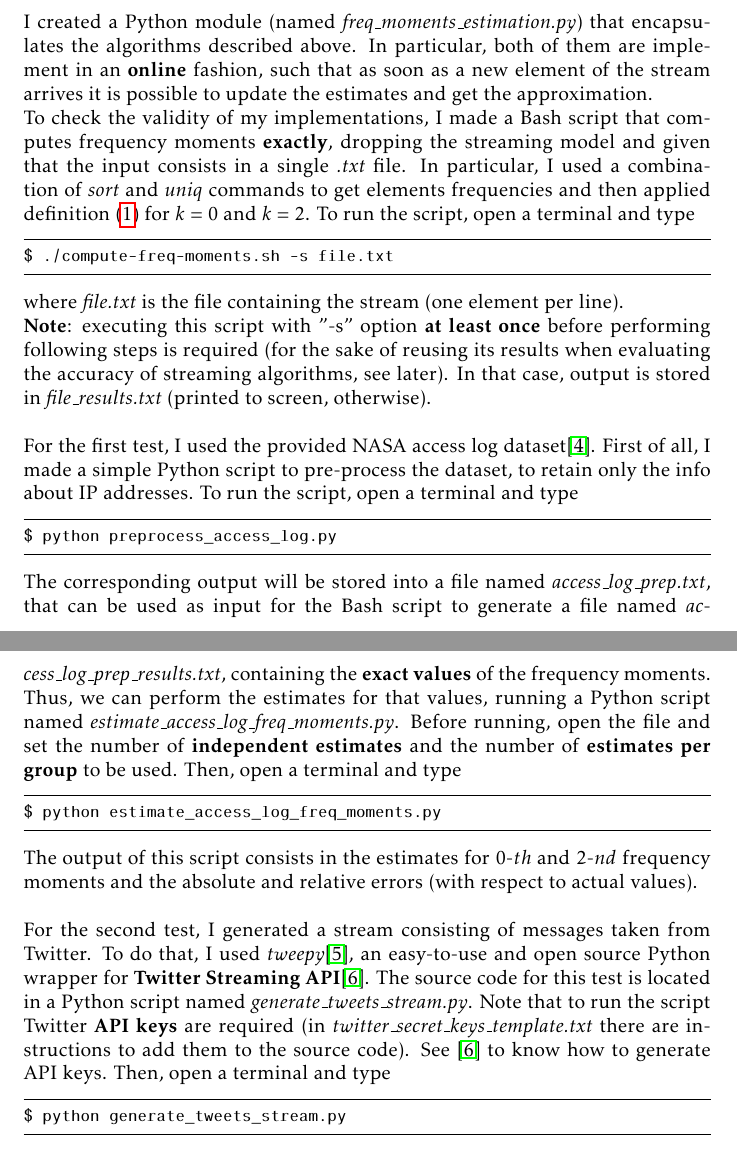
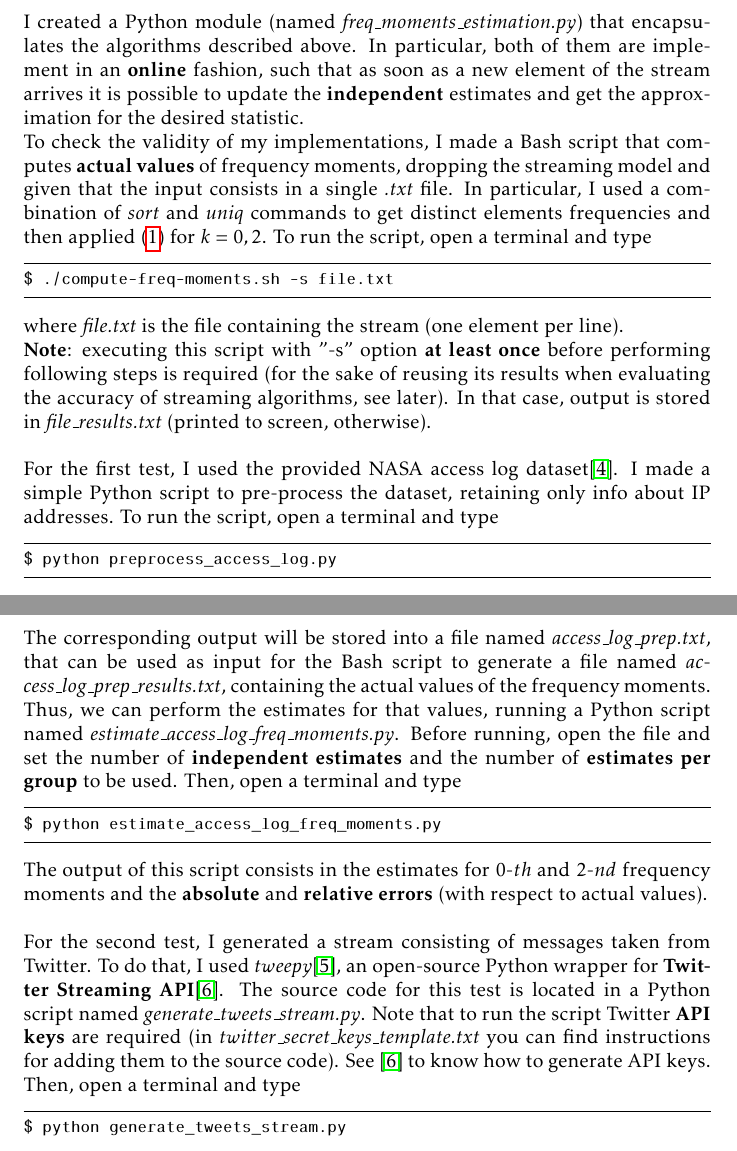
Before and after one commit to farosato/Data-Mining-homeworks, a LaTeX problem sheet (hw03/report/hw03.tex, which reads hw03/report/tex/problem_1.tex): two parts of pages 3 and 4 of 8, joined at a grey line, cut so that both start at the same text. Compiled offline with pdfLaTeX.

Commit message:
update report

```diff
--- a/hw03/report/tex/problem_1.tex
+++ b/hw03/report/tex/problem_1.tex
@@ -37,26 +37,26 @@ Then, we can take $X = Z^2$ as an approximation of $F_2$. To improve the \textbf
 
 \subsection{Implementation}
 
-I created a Python module (named \textit{freq\_moments\_estimation.py}) that encapsulates the algorithms described above. In particular, both of them are implement in an \textbf{online} fashion, such that as soon as a new element of the stream arrives it is possible to update the estimates and get the approximation.\\
-To check the validity of my implementations, I made a Bash script that computes frequency moments \textbf{exactly}, dropping the streaming model and given that the input consists in a single \textit{.txt} file. In particular, I used a combination of \textit{sort} and \textit{uniq} commands to get elements frequencies and then applied definition (\ref{fk}) for $k = 0$ and $k = 2$. To run the script, open a terminal and type
+I created a Python module (named \textit{freq\_moments\_estimation.py}) that encapsulates the algorithms described above. In particular, both of them are implement in an \textbf{online} fashion, such that as soon as a new element of the stream arrives it is possible to update the \textbf{independent} estimates and get the approximation for the desired statistic.\\
+To check the validity of my implementations, I made a Bash script that computes \textbf{actual values} of frequency moments, dropping the streaming model and given that the input consists in a single \textit{.txt} file. In particular, I used a combination of \textit{sort} and \textit{uniq} commands to get distinct elements frequencies and then applied (\ref{fk}) for $k = 0,2$. To run the script, open a terminal and type
 \begin{lstlisting}
 $ ./compute-freq-moments.sh -s file.txt
 \end{lstlisting}
 where \textit{file.txt} is the file containing the stream (one element per line).\\
 \textbf{Note}: executing this script with "-s" option \textbf{at least once} before performing following steps is required (for the sake of reusing its results when evaluating the accuracy of streaming algorithms, see later). In that case, output is stored in \textit{file\_results.txt} (printed to screen, otherwise).\\
 
-\noindent For the first test, I used the provided NASA access log dataset\cite{nasa}. First of all, I made a simple Python script to pre-process the dataset, to retain only the info about IP addresses. To run the script, open a terminal and type
+\noindent For the first test, I used the provided NASA access log dataset\cite{nasa}. I made a simple Python script to pre-process the dataset, retaining only info about IP addresses. To run the script, open a terminal and type
 \begin{lstlisting}
 $ python preprocess_access_log.py
 \end{lstlisting}
-The corresponding output will be stored into a file named \textit{access\_log\_prep.txt}, that can be used as input for the Bash script to generate a file named \textit{access\_log\_prep\_results.txt}, containing the \textbf{exact values} of the frequency moments.
+The corresponding output will be stored into a file named \textit{access\_log\_prep.txt}, that can be used as input for the Bash script to generate a file named \textit{access\_log\_prep\_results.txt}, containing the actual values of the frequency moments.
 Thus, we can perform the estimates for that values, running a Python script named \textit{estimate\_access\_log\_freq\_moments.py}. Before running, open the file and set the number of \textbf{independent estimates} and the number of \textbf{estimates per group} to be used. Then, open a terminal and type
 \begin{lstlisting}
 $ python estimate_access_log_freq_moments.py
 \end{lstlisting}
-The output of this script consists in the estimates for $0\text{-}th$ and $2\text{-}nd$ frequency moments and the absolute and relative errors (with respect to actual values).\\
+The output of this script consists in the estimates for $0\text{-}th$ and $2\text{-}nd$ frequency moments and the \textbf{absolute} and \textbf{relative errors} (with respect to actual values).\\
 
-\noindent For the second test, I generated a stream consisting of messages taken from Twitter. To do that, I used \textit{tweepy}\cite{tweepy}, an easy-to-use and open source Python wrapper for \textbf{Twitter Streaming API}\cite{twitter}. The source code for this test is located in a Python script named \textit{generate\_tweets\_stream.py}. Note that to run the script Twitter \textbf{API keys} are required (in \textit{twitter\_secret\_keys\_template.txt} there are instructions to add them to the source code). See \cite{twitter} to know how to generate API keys. Then, open a terminal and type
+\noindent For the second test, I generated a stream consisting of messages taken from Twitter. To do that, I used \textit{tweepy}\cite{tweepy}, an open-source Python wrapper for \textbf{Twitter Streaming API}\cite{twitter}. The source code for this test is located in a Python script named \textit{generate\_tweets\_stream.py}. Note that to run the script Twitter \textbf{API keys} are required (in \textit{twitter\_secret\_keys\_template.txt} you can find instructions for adding them to the source code). See \cite{twitter} to know how to generate API keys. Then, open a terminal and type
 \begin{lstlisting}
 $ python generate_tweets_stream.py
 \end{lstlisting}
```
Also changed, not shown: hw03/report/tex/problem_2.tex (+2 -2 lines), hw03/report/tex/problem_1.tex (8 more changed lines).
